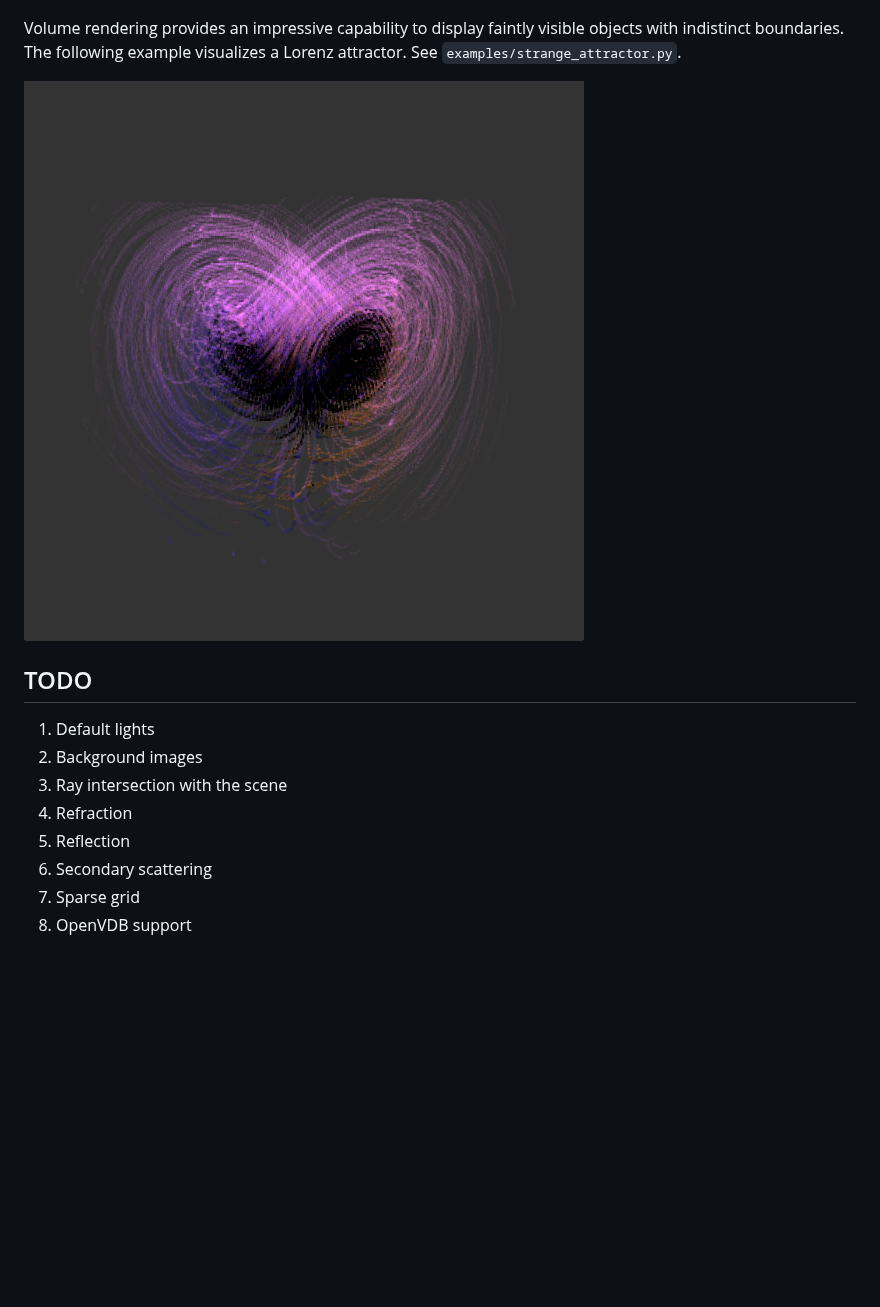
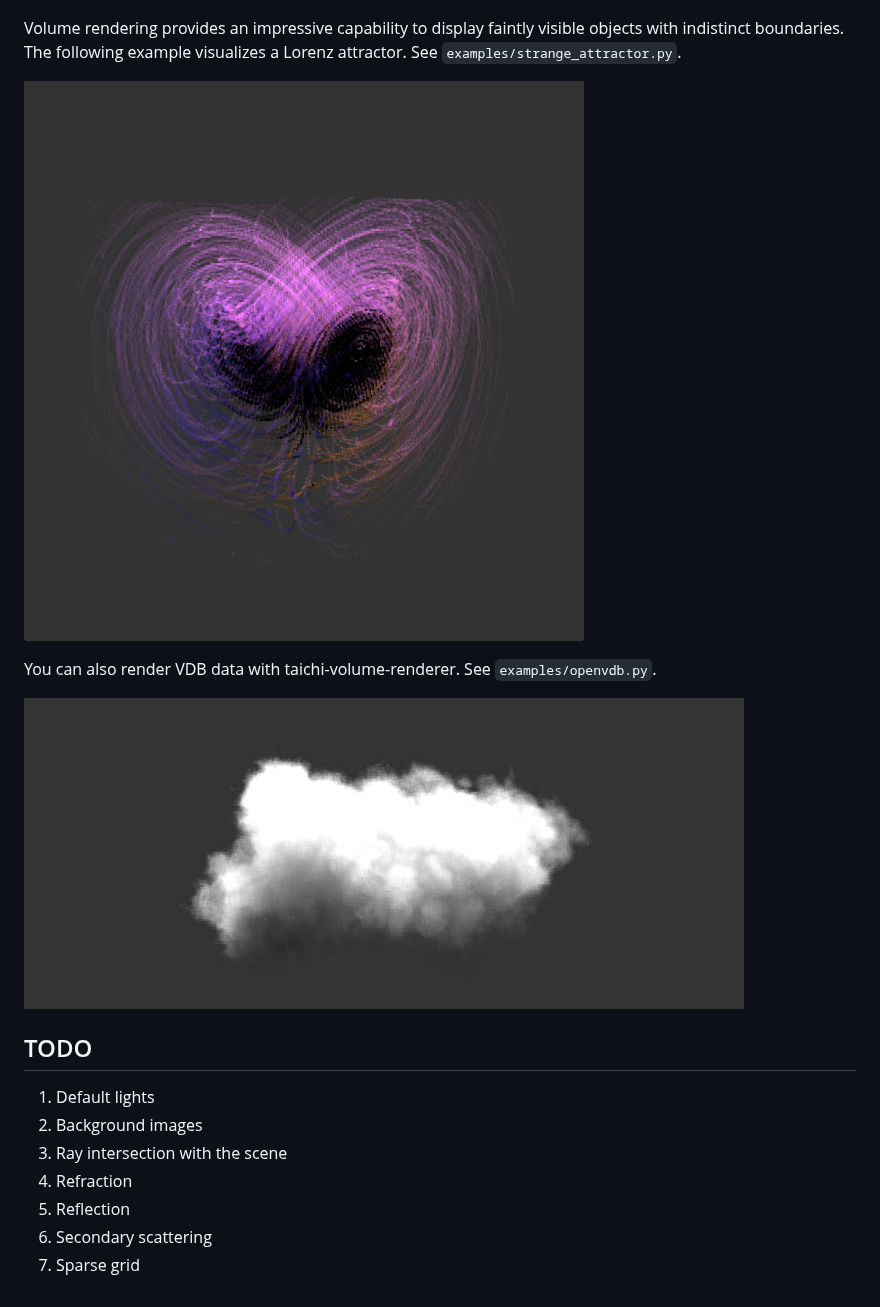
Before and after one commit to ShengzhiWu/taichi-volume-renderer, a Markdown page: README.md, the part around one of its changes. Rendered like a GitHub page; pictures changed too: images/cloud.jpg (added), images/lorenz-attractor.jpg (added), images/lorenz-attractor.png (deleted); blank space fills up the shorter version.

Commit message:
doc: Add an example about VDB

```diff
--- a/README.md
+++ b/README.md
@@ -27,7 +27,11 @@ The taichi-volume-renderer is built to work flawlessly with Taichi, enabling dyn
 
 Volume rendering provides an impressive capability to display faintly visible objects with indistinct boundaries. The following example visualizes a Lorenz attractor. See `examples/strange_attractor.py`.
 
-![2](/images/lorenz-attractor.png)
+![2](/images/lorenz-attractor.jpg)
+
+You can also render VDB data with taichi-volume-renderer. See `examples/openvdb.py`.
+
+![cloud](images/cloud.jpg)
 
 ## TODO
 
@@ -38,4 +42,3 @@ Volume rendering provides an impressive capability to display faintly visible ob
 5. Reflection
 6. Secondary scattering
 7. Sparse grid
-8. OpenVDB support
```
Also changed, not shown: other parts of README.md (+1 -1 lines), images/0.jpg (added), images/0.png (deleted), 3 other files.
